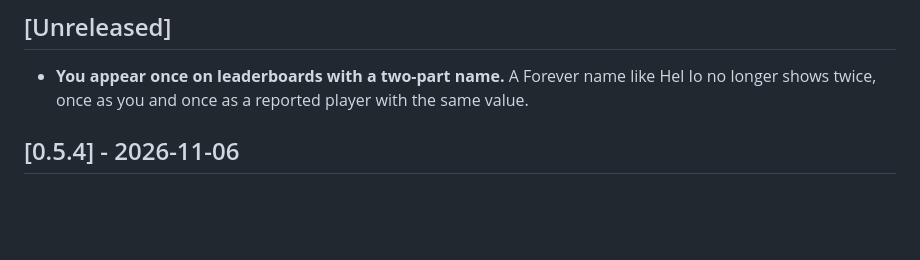
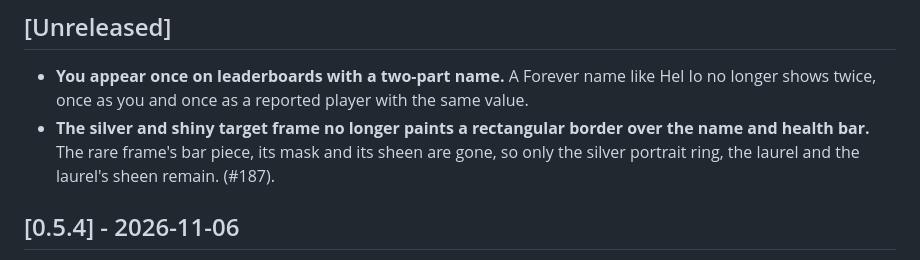
Before and after one commit to cjber/field-guide-forever, a Markdown page: CHANGELOG.md, the part around the change. Rendered like a GitHub page; blank space fills up the shorter version.

```diff
--- a/CHANGELOG.md
+++ b/CHANGELOG.md
@@ -5,6 +5,7 @@ All notable changes to Field Guide Forever are documented here. The format is ba
 
 ## [Unreleased]
 - **You appear once on leaderboards with a two-part name.** A Forever name like Hel Io no longer shows twice, once as you and once as a reported player with the same value.
+- **The silver and shiny target frame no longer paints a rectangular border over the name and health bar.** The rare frame's bar piece, its mask and its sheen are gone, so only the silver portrait ring, the laurel and the laurel's sheen remain. (#187).
 
 ## [0.5.4] - 2026-11-06
 - **Milestone toasts no longer raise a Lua error.** The toast loads the client's achievement UI before it builds its frame, so a silver, gold, shiny, mastered or zone toast no longer warns about an unknown achievement function. (#183).
```
Also changed, not shown: docs/screenshots/rarity-nameplates.png, docs/screenshots/rarity-target.png, 6 other files.
